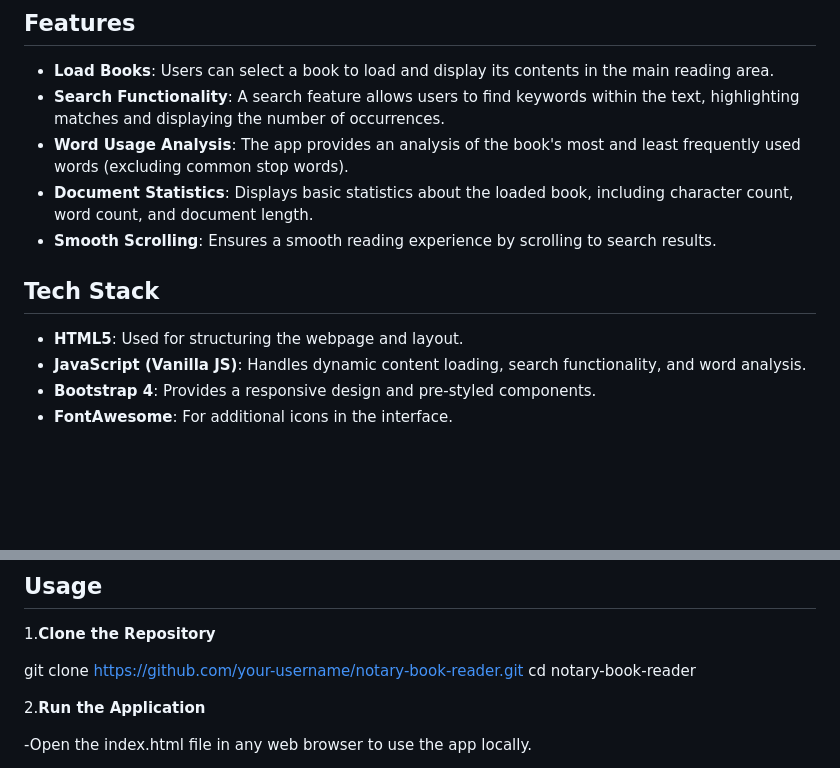
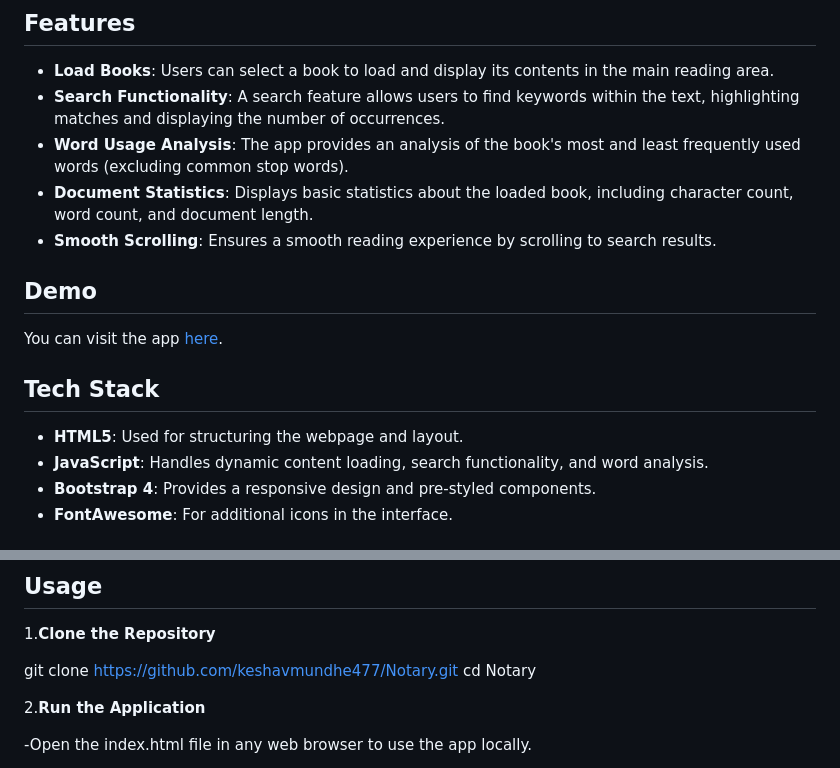
Before and after one commit to keshavmundhe477/Notary, a Markdown page: README.md, 2 parts joined by grey strips. Drawn GitHub-style; blank space fills up the shorter version.

```diff
--- a/README.md
+++ b/README.md
@@ -10,10 +10,14 @@
 - **Document Statistics**: Displays basic statistics about the loaded book, including character count, word count, and document length.
 - **Smooth Scrolling**: Ensures a smooth reading experience by scrolling to search results.
 
+ ## Demo
+
+You can visit the app [here](https://keshavmundhe477.github.io/Notary/).
+
 ## Tech Stack
 
 - **HTML5**: Used for structuring the webpage and layout.
-- **JavaScript (Vanilla JS)**: Handles dynamic content loading, search functionality, and word analysis.
+- **JavaScript**: Handles dynamic content loading, search functionality, and word analysis.
 - **Bootstrap 4**: Provides a responsive design and pre-styled components.
 - **FontAwesome**: For additional icons in the interface.
 
@@ -50,8 +54,8 @@
 
 1.**Clone the Repository**
 
-git clone https://github.com/your-username/notary-book-reader.git
-cd notary-book-reader
+git clone https://github.com/keshavmundhe477/Notary.git
+cd Notary
 
 2.**Run the Application**
 
```
